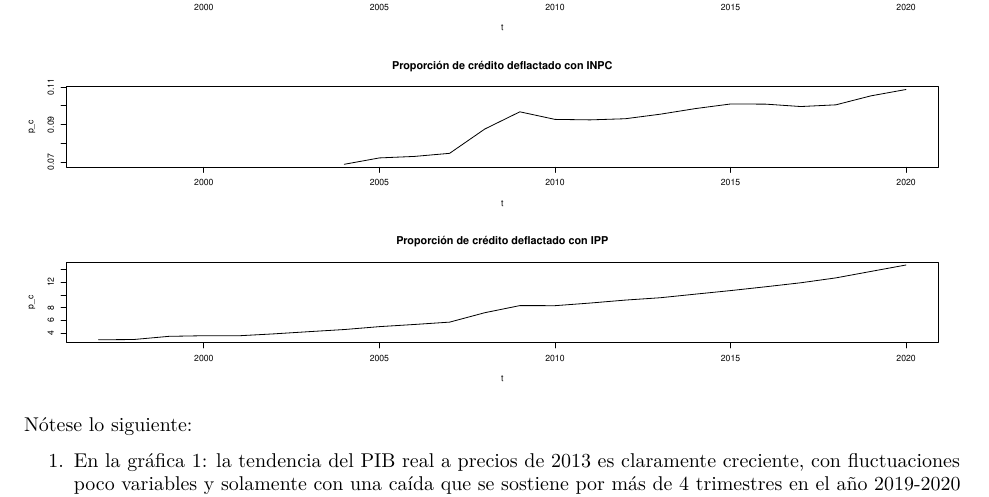
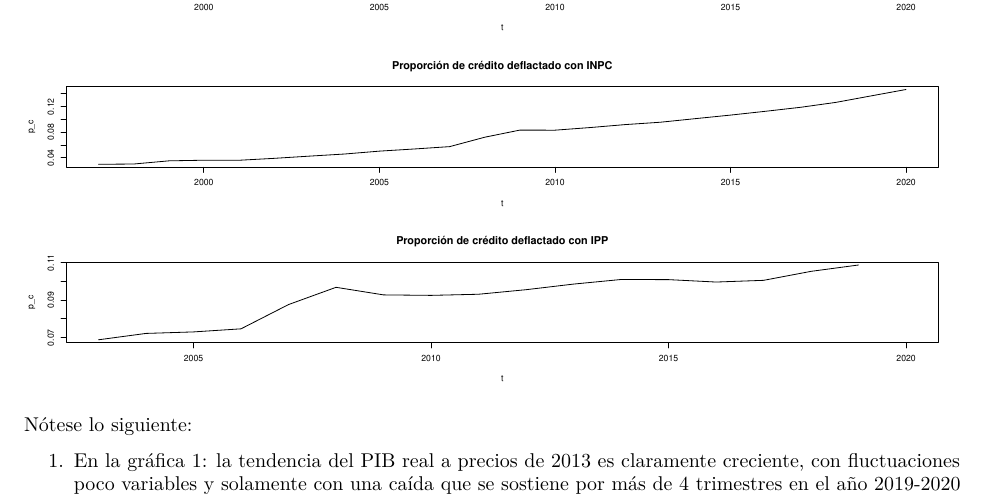
Before and after one commit to HecGM/Tarea_4, an R Markdown document (inciso d/inciso.Rmd): part of page 3 of 4, cut so that both start at the same text. Rendered offline with R 4.5, knitr and Pandoc, then LaTeX, with nearby package versions; some code elsewhere in the file could not run offline.

Commit message:
Corrección
Corrección del inciso d deflactado

````diff
--- a/inciso d/inciso.Rmd
+++ b/inciso d/inciso.Rmd
@@ -67,31 +67,33 @@ En la siguiente gráfica se muestra la proporción del crédito hipotecario en e
 
 ```{r d2, echo=FALSE,fig.width=12,fig.height=9}
 ## Generamos las time series de las variables
-## Ya tomé la serie de hipoteca deflactada por el INPC
 y<-credito.hipotecario[,2]
 c<-credito.hipotecario[,3]
 c_inpc<-credito.hipotecario[,8]
-c_ipp<-credito.hipotecario[,13]
+c_ipp<-credito.hipotecario[-c(1:7),13]
+## Generamos las time series de 1997 a 2020
 ty<-ts(y,start=1997,end=2020,frequency=1)
 tc<-ts(c,start=1997,end=2020,frequency=1)
 tsc_inpc<-ts(c_inpc,start=1997,end=2020,frequency=1)
-tsc_ipp<-ts(c_ipp,start=1997,end=2020,frequency=1)
+tsc_ipp<-ts(c_ipp,start=2003,end=2020,frequency=1)
 ## Generamos la variable como proporción del PIB
 # Para la hipoteca en términos nominales
 p_c<-(c/y)*100
 tp_c<-ts(p_c,start=1997,end=2020,frequency=1)
 # Para la hipoteca en términos reales con INPC
 p_c_inpc<-(c_inpc/y)*100
+p_c_inpc2<-credito.hipotecario[,9]
+tsc2<-ts(p_c_inpc2,start=1997,end=2020,frequency=1)
 tp_c_inpc<-ts(p_c,start=1997,end=2020,frequency=1)
 # Para la hipoteca en términos reales con IPP
-p_c_ipp<-credito.hipotecario[,14]
-tp_c_ipp<-ts(p_c_ipp,start=1997,end=2020,frequency=1)
+p_c_ipp<-credito.hipotecario[-c(1:7),14]
+tp_c_ipp<-ts(p_c_ipp,start=2003,end=2020,frequency=1)
 ## Graficamos las 3 series
 par(mfrow=c(4,1))
 ts.plot(ty,main="PIB real",ylab="Y",xlab="t")
 ts.plot(tp_c,main="Proporción de crédito hipotecario nominal",ylab="Crédito",xlab="t")
-ts.plot(tp_c_ipp, main="Proporción de crédito deflactado con INPC",ylab="p_c",xlab="t")
-ts.plot(tp_c_inpc, main="Proporción de crédito deflactado con IPP",ylab="p_c",xlab="t")
+ts.plot(tsc2, main="Proporción de crédito deflactado con INPC",ylab="p_c",xlab="t")
+ts.plot(tp_c_ipp, main="Proporción de crédito deflactado con IPP",ylab="p_c",xlab="t")
 
 ```
 
````
Also changed, not shown: inciso d/inciso.pdf, 1 other file.
